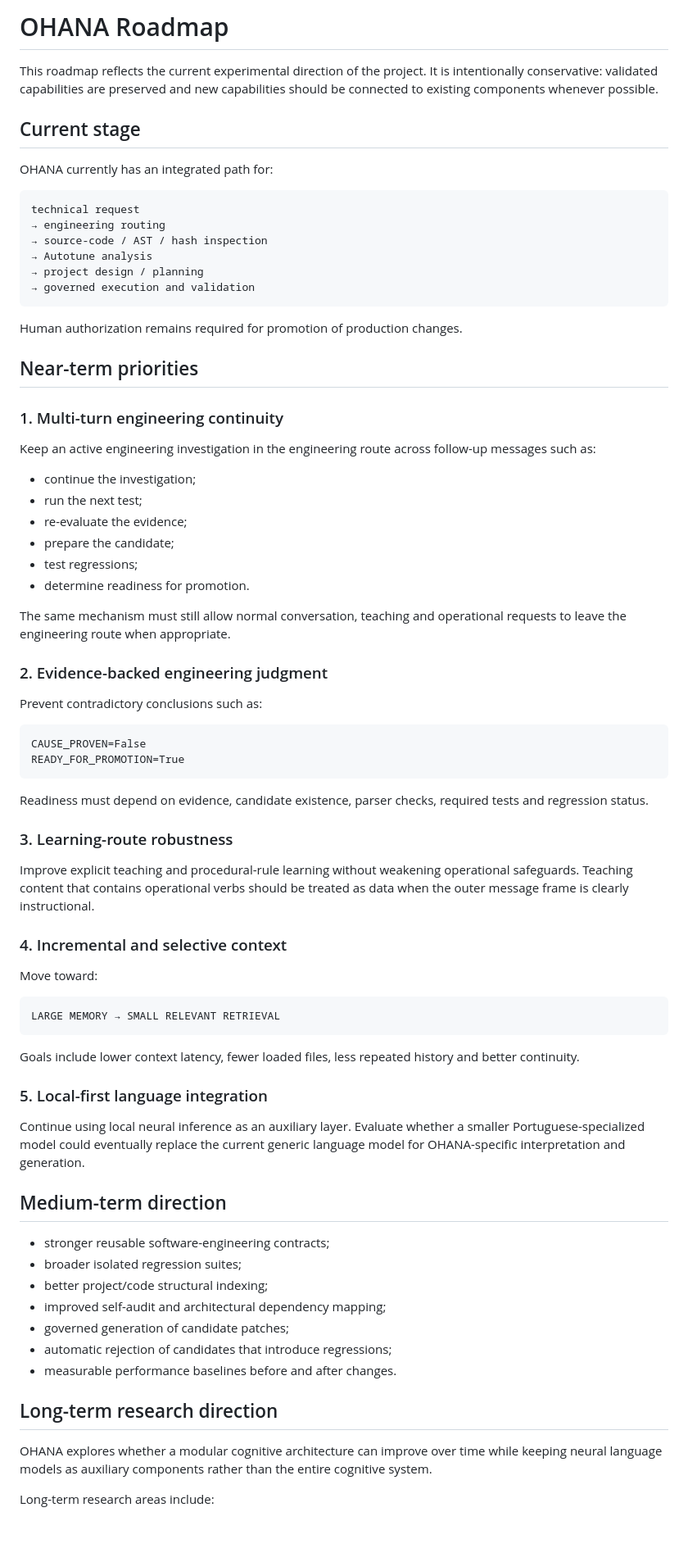
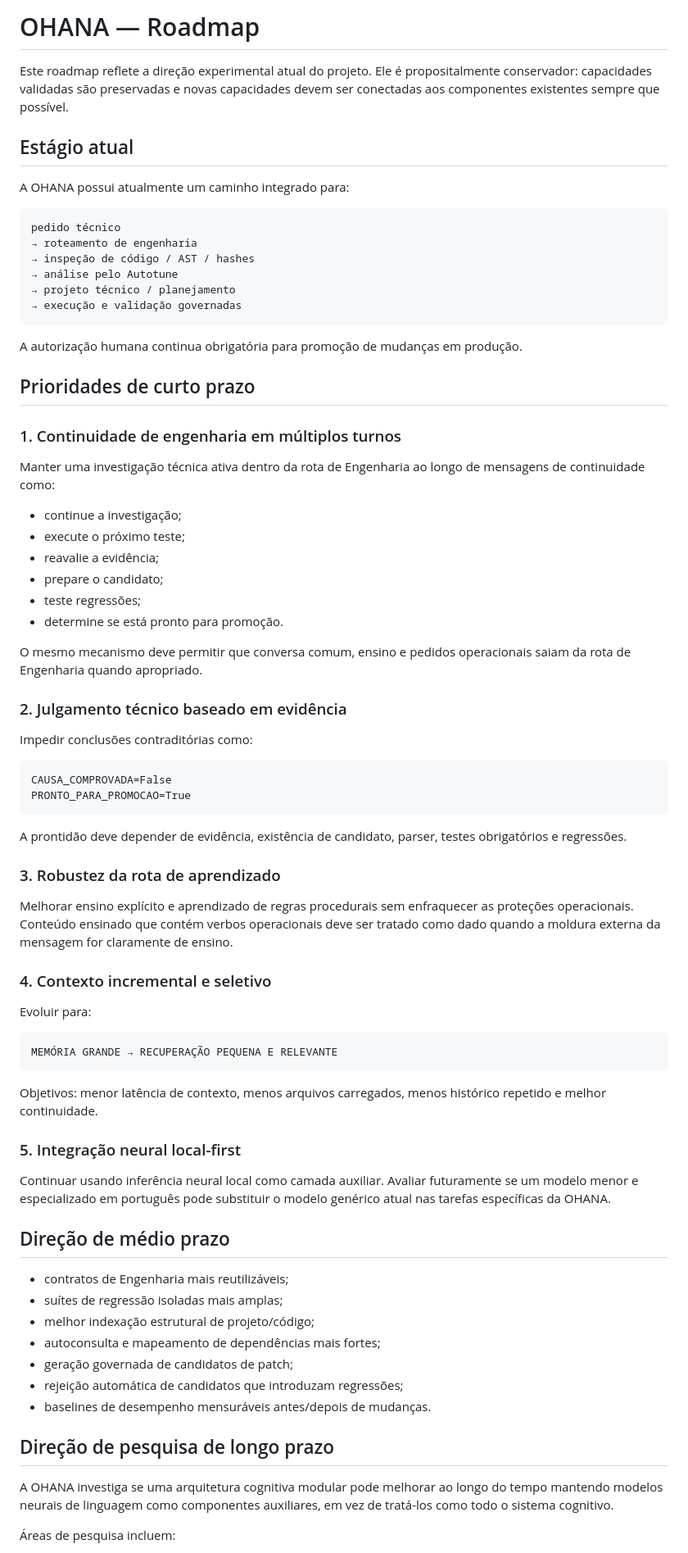
Before and after one commit to bertolotofrederico-rgb/OHANA, a Markdown page: ROADMAP.md, the part around one of its changes. Shown at 82% size. Rendered like a GitHub page; blank space fills up the shorter version.

Commit message:
Traduzir roadmap da OHANA para português

````diff
--- a/ROADMAP.md
+++ b/ROADMAP.md
@@ -1,79 +1,79 @@
-# OHANA Roadmap
+# OHANA — Roadmap
 
-This roadmap reflects the current experimental direction of the project. It is intentionally conservative: validated capabilities are preserved and new capabilities should be connected to existing components whenever possible.
+Este roadmap reflete a direção experimental atual do projeto. Ele é propositalmente conservador: capacidades validadas são preservadas e novas capacidades devem ser conectadas aos componentes existentes sempre que possível.
 
-## Current stage
+## Estágio atual
 
-OHANA currently has an integrated path for:
+A OHANA possui atualmente um caminho integrado para:
 
 ```text
-technical request
-→ engineering routing
-→ source-code / AST / hash inspection
-→ Autotune analysis
-→ project design / planning
-→ governed execution and validation
+pedido técnico
+→ roteamento de engenharia
+→ inspeção de código / AST / hashes
+→ análise pelo Autotune
+→ projeto técnico / planejamento
+→ execução e validação governadas
 ```
 
-Human authorization remains required for promotion of production changes.
+A autorização humana continua obrigatória para promoção de mudanças em produção.
 
-## Near-term priorities
+## Prioridades de curto prazo
 
-### 1. Multi-turn engineering continuity
+### 1. Continuidade de engenharia em múltiplos turnos
 
-Keep an active engineering investigation in the engineering route across follow-up messages such as:
+Manter uma investigação técnica ativa dentro da rota de Engenharia ao longo de mensagens de continuidade como:
 
-- continue the investigation;
-- run the next test;
-- re-evaluate the evidence;
-- prepare the candidate;
-- test regressions;
-- determine readiness for promotion.
+- continue a investigação;
+- execute o próximo teste;
+- reavalie a evidência;
+- prepare o candidato;
+- teste regressões;
+- determine se está pronto para promoção.
 
-The same mechanism must still allow normal conversation, teaching and operational requests to leave the engineering route when appropriate.
+O mesmo mecanismo deve permitir que conversa comum, ensino e pedidos operacionais saiam da rota de Engenharia quando apropriado.
 
-### 2. Evidence-backed engineering judgment
+### 2. Julgamento técnico baseado em evidência
 
-Prevent contradictory conclusions such as:
+Impedir conclusões contraditórias como:
 
 ```text
-CAUSE_PROVEN=False
-READY_FOR_PROMOTION=True
+CAUSA_COMPROVADA=False
+PRONTO_PARA_PROMOCAO=True
 ```
 
-Readiness must depend on evidence, candidate existence, parser checks, required tests and regression status.
+A prontidão deve depender de evidência, existência de candidato, parser, testes obrigatórios e regressões.
 
-### 3. Learning-route robustness
+### 3. Robustez da rota de aprendizado
 
-Improve explicit teaching and procedural-rule learning without weakening operational safeguards. Teaching content that contains operational verbs should be treated as data when the outer message frame is clearly instructional.
+Melhorar ensino explícito e aprendizado de regras procedurais sem enfraquecer as proteções operacionais. Conteúdo ensinado que contém verbos operacionais deve ser tratado como dado quando a moldura externa da mensagem for claramente de ensino.
 
-### 4. Incremental and selective context
+### 4. Contexto incremental e seletivo
 
-Move toward:
+Evoluir para:
 
 ```text
-LARGE MEMORY → SMALL RELEVANT RETRIEVAL
+MEMÓRIA GRANDE → RECUPERAÇÃO PEQUENA E RELEVANTE
 ```
 
-Goals include lower context latency, fewer loaded files, less repeated history and better continuity.
+Objetivos: menor latência de contexto, menos arquivos carregados, menos histórico repetido e melhor continuidade.
 
-### 5. Local-first language integration
+### 5. Integração neural local-first
 
-Continue using local neural inference as an auxiliary layer. Evaluate whether a smaller Portuguese-specialized model could eventually replace the current generic language model for OHANA-specific interpretation and generation.
+Continuar usando inferência neural local como camada auxiliar. Avaliar futuramente se um modelo menor e especializado em português pode substituir o modelo genérico atual nas tarefas específicas da OHANA.
 
-## Medium-term direction
+## Direção de médio prazo
 
-- stronger reusable software-engineering contracts;
-- broader isolated regression suites;
-- better project/code structural indexing;
-- improved self-audit and architectural dependency mapping;
-- governed generation of candidate patches;
-- automatic rejection of candidates that introduce regressions;
-- measurable performance baselines before and after changes.
+- contratos de Engenharia mais reutilizáveis;
+- suítes de regressão isoladas mais amplas;
+- melhor indexação estrutural de projeto/código;
+- autoconsulta e mapeamento de dependências mais fortes;
+- geração governada de candidatos de patch;
+- rejeição automática de candidatos que introduzam regressões;
+- baselines de desempenho mensuráveis antes/depois de mudanças.
 
-## Long-term research direction
+## Direção de pesquisa de longo prazo
 
-OHANA explores whether a modular cognitive architecture can improve over time while keeping neural language models as auxiliary components rather than the entire cognitive system.
+A OHANA investiga se uma arquitetura cognitiva modular pode melhorar ao longo do tempo mantendo modelos neurais de linguagem como componentes auxiliares, em vez de tratá-los como todo o sistema cognitivo.
 
-Long-term research areas include:
+Áreas de pesquisa incluem:
 
````
Also changed, not shown: other parts of ROADMAP.md (+14 -14 lines).
